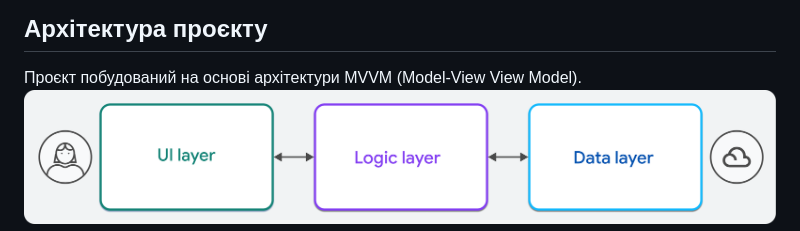
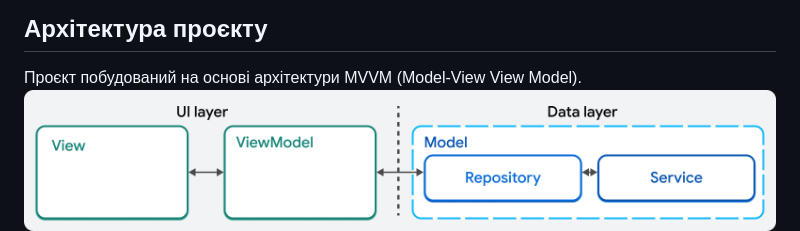
Before and after one commit to HappyMary16/twip_app, a Markdown page: README.md, the part around the change. Rendered like a GitHub page.

Commit message:
updated mvvm image in readme

```diff
--- a/README.md
+++ b/README.md
@@ -13,7 +13,7 @@
 
 ## Архітектура проєкту
 Проєкт побудований на основі архітектури MVVM (Model-View View Model).
-![horizontal-layers-with-icons.png](readme/horizontal-layers-with-icons.png)
+![horizontal-layers-with-icons.png](readme/MVVM.png)
 ![img.png](readme/Detailed%20MVVM.png)
 
 Зображення взято зі сторінки [Guide to app architecture](https://docs.flutter.dev/app-architecture/guide#mvvm).
```
